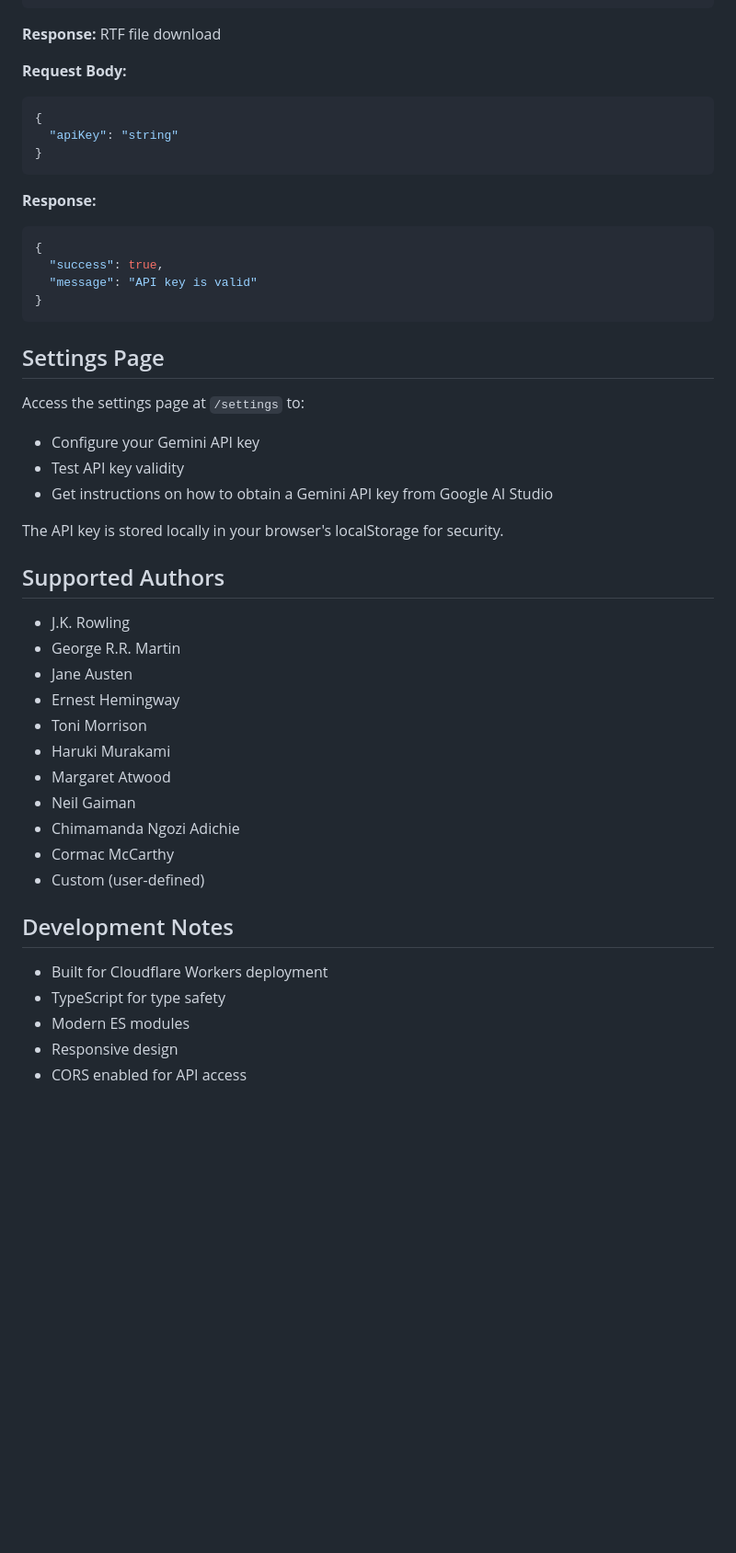
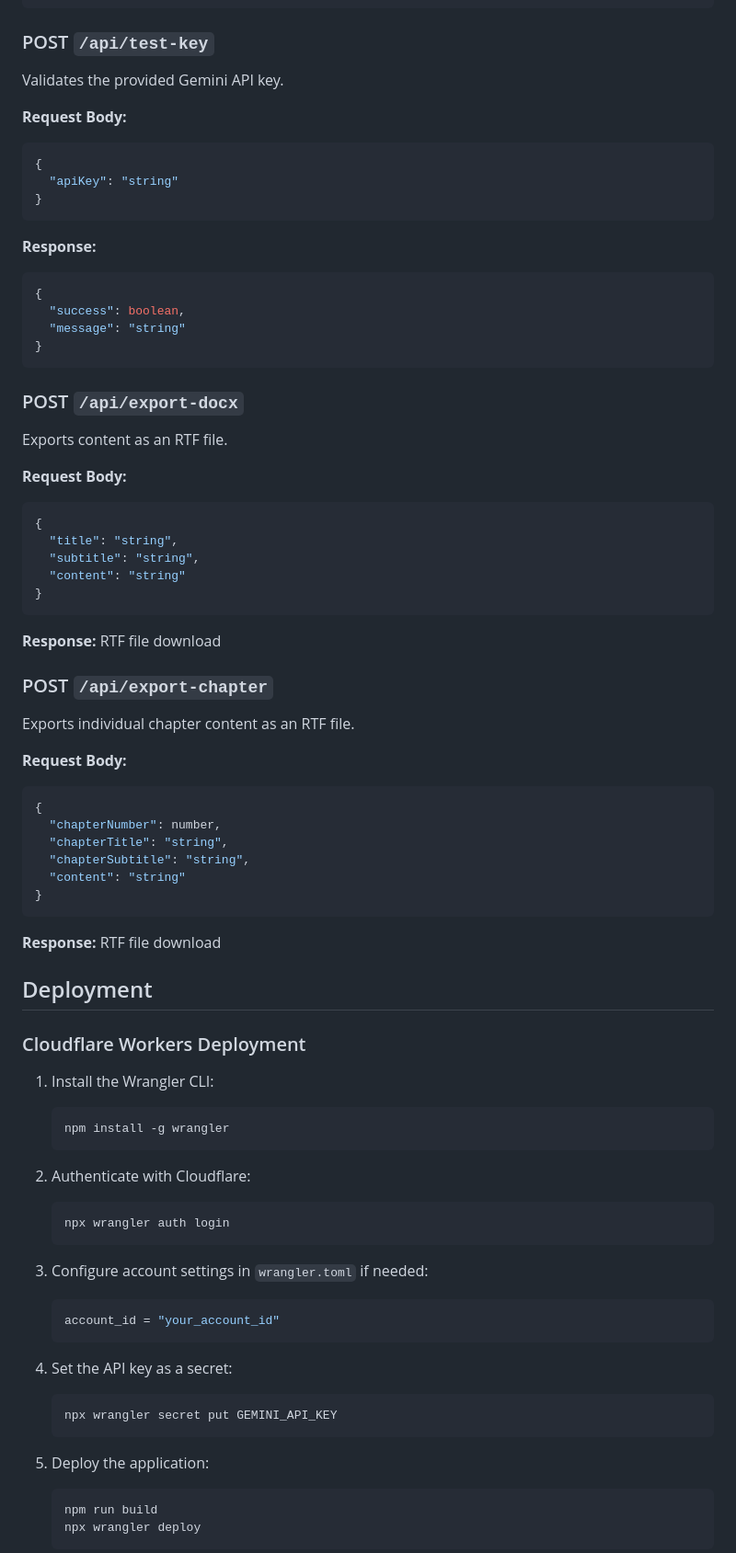
Before and after one commit to 1999AZZAR/article_generator, a Markdown page: README.md, the part around the change printed below. Shown: that part at 92% size. Drawn GitHub-style; blank space fills up the shorter version.

````diff
--- a/README.md
+++ b/README.md
@@ -189,7 +205,9 @@ Export content as an RTF file for word processors.
 }
 ```
 
-**Response:** RTF file download
+### POST `/api/test-key`
+
+Validates the provided Gemini API key.
 
 **Request Body:**
 ```json
@@ -201,39 +219,69 @@ Export content as an RTF file for word processors.
 **Response:**
 ```json
 {
-  "success": true,
-  "message": "API key is valid"
+  "success": boolean,
+  "message": "string"
 }
 ```
 
-## Settings Page
+### POST `/api/export-docx`
 
-Access the settings page at `/settings` to:
+Exports content as an RTF file.
 
-- Configure your Gemini API key
-- Test API key validity
-- Get instructions on how to obtain a Gemini API key from Google AI Studio
+**Request Body:**
+```json
+{
+  "title": "string",
+  "subtitle": "string",
+  "content": "string"
+}
+```
 
-The API key is stored locally in your browser's localStorage for security.
+**Response:** RTF file download
 
-## Supported Authors
+### POST `/api/export-chapter`
 
-- J.K. Rowling
-- George R.R. Martin
-- Jane Austen
-- Ernest Hemingway
-- Toni Morrison
-- Haruki Murakami
-- Margaret Atwood
-- Neil Gaiman
-- Chimamanda Ngozi Adichie
-- Cormac McCarthy
-- Custom (user-defined)
+Exports individual chapter content as an RTF file.
 
-## Development Notes
+**Request Body:**
+```json
+{
+  "chapterNumber": number,
+  "chapterTitle": "string",
+  "chapterSubtitle": "string",
+  "content": "string"
+}
+```
 
-- Built for Cloudflare Workers deployment
-- TypeScript for type safety
-- Modern ES modules
-- Responsive design
-- CORS enabled for API access
+**Response:** RTF file download
+
+## Deployment
+
+### Cloudflare Workers Deployment
+
+1. Install the Wrangler CLI:
+   ```bash
+   npm install -g wrangler
+   ```
+
+2. Authenticate with Cloudflare:
+   ```bash
+   npx wrangler auth login
+   ```
+
+3. Configure account settings in `wrangler.toml` if needed:
+   ```toml
+   account_id = "your_account_id"
+   ```
+
+4. Set the API key as a secret:
+   ```bash
+   npx wrangler secret put GEMINI_API_KEY
+   ```
+
+5. Deploy the application:
+   ```bash
+   npm run build
+   npx wrangler deploy
+   ```
+
````
Also changed, not shown: other parts of README.md (+311 -155 lines).
